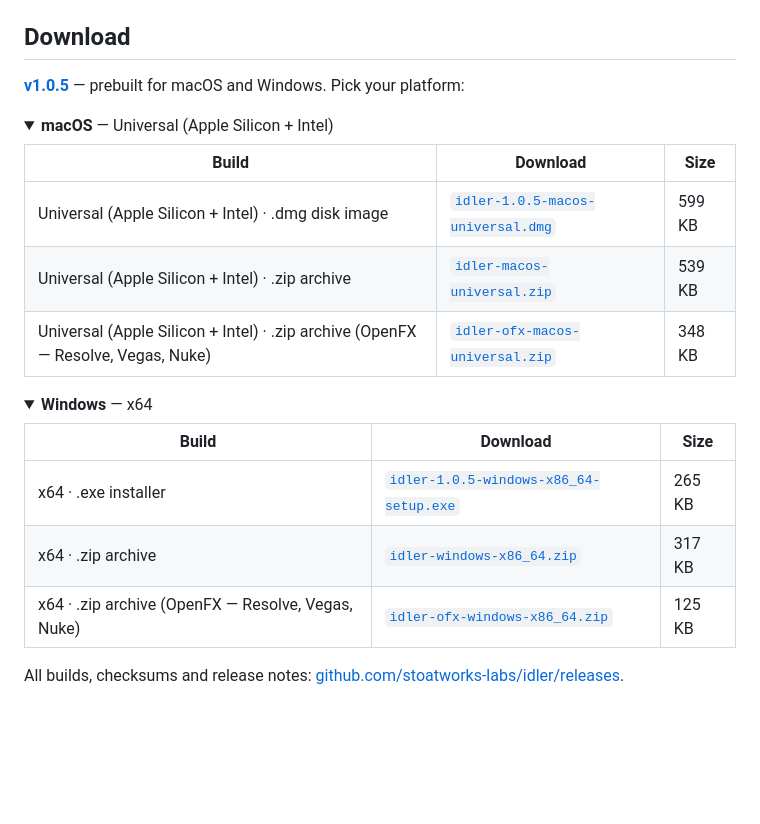
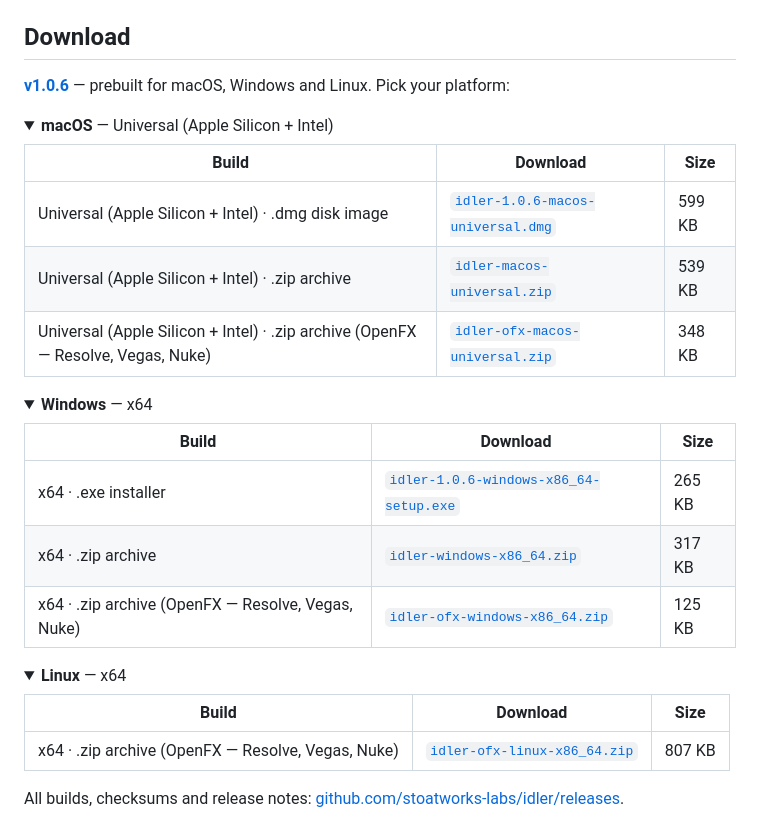
Before and after one commit to stoatworks-labs/idler, a Markdown page: README.md, the part around the change. Rendered like a GitHub page; folded sections open; blank space fills up the shorter version.

Commit message:
README: refresh the download block for v1.0.6
Co-Authored-By: Claude Opus 5 <noreply@anthropic.com>

```diff
--- a/README.md
+++ b/README.md
@@ -46,14 +46,14 @@ repo (`tools/video.cues`), not filmed off a screen.*
 
 ## Download
 
-**[v1.0.5](https://github.com/stoatworks-labs/idler/releases/tag/v1.0.5)** — prebuilt for macOS and Windows. Pick your platform:
+**[v1.0.6](https://github.com/stoatworks-labs/idler/releases/tag/v1.0.6)** — prebuilt for macOS, Windows and Linux. Pick your platform:
 
 <details>
 <summary><b>macOS</b> — Universal (Apple Silicon + Intel)</summary>
 
 | Build | Download | Size |
 | --- | --- | --- |
-| Universal (Apple Silicon + Intel) · .dmg disk image | [`idler-1.0.5-macos-universal.dmg`](https://github.com/stoatworks-labs/idler/releases/download/v1.0.5/idler-1.0.5-macos-universal.dmg) | 599 KB |
+| Universal (Apple Silicon + Intel) · .dmg disk image | [`idler-1.0.6-macos-universal.dmg`](https://github.com/stoatworks-labs/idler/releases/download/v1.0.6/idler-1.0.6-macos-universal.dmg) | 599 KB |
 | Universal (Apple Silicon + Intel) · .zip archive | [`idler-macos-universal.zip`](https://github.com/stoatworks-labs/idler/releases/latest/download/idler-macos-universal.zip) | 539 KB |
 | Universal (Apple Silicon + Intel) · .zip archive (OpenFX — Resolve, Vegas, Nuke) | [`idler-ofx-macos-universal.zip`](https://github.com/stoatworks-labs/idler/releases/latest/download/idler-ofx-macos-universal.zip) | 348 KB |
 
@@ -64,9 +64,18 @@ repo (`tools/video.cues`), not filmed off a screen.*
 
 | Build | Download | Size |
 | --- | --- | --- |
-| x64 · .exe installer | [`idler-1.0.5-windows-x86_64-setup.exe`](https://github.com/stoatworks-labs/idler/releases/download/v1.0.5/idler-1.0.5-windows-x86_64-setup.exe) | 265 KB |
+| x64 · .exe installer | [`idler-1.0.6-windows-x86_64-setup.exe`](https://github.com/stoatworks-labs/idler/releases/download/v1.0.6/idler-1.0.6-windows-x86_64-setup.exe) | 265 KB |
 | x64 · .zip archive | [`idler-windows-x86_64.zip`](https://github.com/stoatworks-labs/idler/releases/latest/download/idler-windows-x86_64.zip) | 317 KB |
 | x64 · .zip archive (OpenFX — Resolve, Vegas, Nuke) | [`idler-ofx-windows-x86_64.zip`](https://github.com/stoatworks-labs/idler/releases/latest/download/idler-ofx-windows-x86_64.zip) | 125 KB |
+
+</details>
+
+<details>
+<summary><b>Linux</b> — x64</summary>
+
+| Build | Download | Size |
+| --- | --- | --- |
+| x64 · .zip archive (OpenFX — Resolve, Vegas, Nuke) | [`idler-ofx-linux-x86_64.zip`](https://github.com/stoatworks-labs/idler/releases/latest/download/idler-ofx-linux-x86_64.zip) | 807 KB |
 
 </details>
 
```
